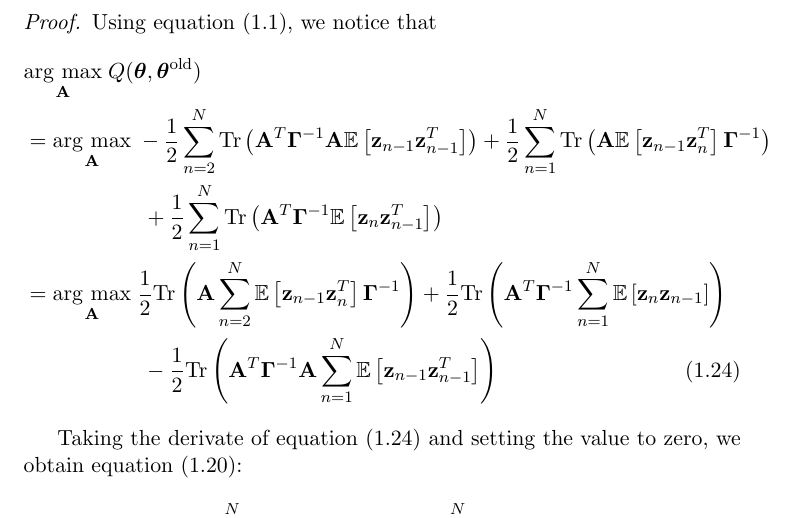
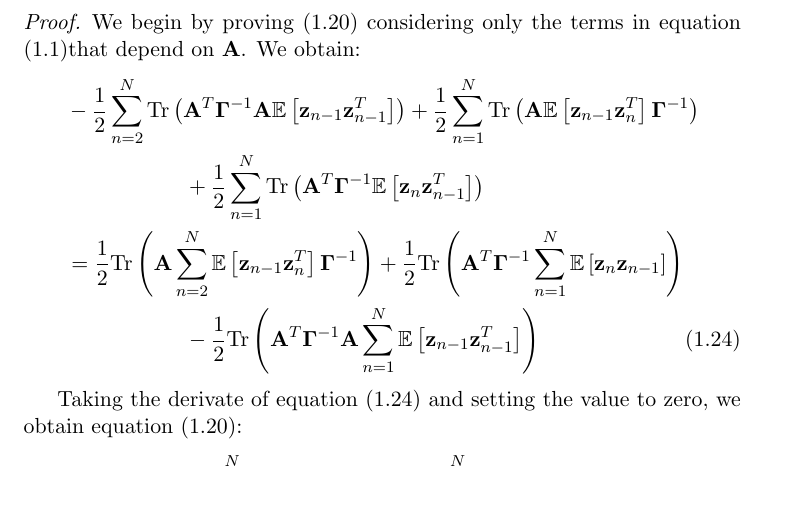
Before and after one commit to gerdm/msc-dissertation, a LaTeX thesis (dissertation/lds-kf.tex): part of page 22 of 26 before the commit and part of page 22 of 25 after it, cut at the place of the change. Compiled offline with pdfLaTeX.

Commit message:
draft-fix: modify A-update proof wording

```diff
--- a/dissertation/lds-kf.tex
+++ b/dissertation/lds-kf.tex
@@ -785,12 +785,11 @@ Next, we derive the updating equations for the parameters $\bf A$, $\boldsymbol{
 \end{proposition}
 
 \begin{proof}
-	Using equation \eqref{eq:Q-LDS}, we notice that
+	We begin by proving \eqref{eq:mstep-A} considering only the terms in equation \eqref{eq:Q-LDS}that depend on $\bf A$. We obtain:
 	\begin{align}
-		&\argmax{{\bf A}} Q(\boldsymbol\theta, \boldsymbol\theta^\text{old})\\
-		&= \argmax{{\bf A}} -\frac{1}{2}\sum_{n=2}^N \text{Tr}\left({\bf A}^T\boldsymbol{\Gamma}^{-1}{\bf A}\expectation{\z_{n-1}\z_{n-1}^T}\right) + \frac{1}{2}\sum_{n=1}^N\text{Tr}\left({\bf A}\expectation{\z_{n-1}\z_n^T}\boldsymbol{\Gamma}^{-1}\right) \nonumber\\
+		& -\frac{1}{2}\sum_{n=2}^N \text{Tr}\left({\bf A}^T\boldsymbol{\Gamma}^{-1}{\bf A}\expectation{\z_{n-1}\z_{n-1}^T}\right) + \frac{1}{2}\sum_{n=1}^N\text{Tr}\left({\bf A}\expectation{\z_{n-1}\z_n^T}\boldsymbol{\Gamma}^{-1}\right) \nonumber\\
 		&\hspace{2.1cm} + \frac{1}{2}\sum_{n=1}^N\text{Tr}\left({\bf A}^T \boldsymbol\Gamma^{-1} \expectation{\z_n\z_{n-1}^T}\right)\\
-		&= \argmax{\bf A} \frac{1}{2}\text{Tr}\left({\bf A} \sum_{n=2}^N \expectation{\z_{n-1}\z_n^T} \boldsymbol\Gamma^{-1}\right) + \frac{1}{2}\text{Tr}\left({\bf A}^T\boldsymbol\Gamma^{-1} \sum_{n=1}^N\expectation{\z_n\z_{n-1}}\right) \nonumber\\
+		&= \frac{1}{2}\text{Tr}\left({\bf A} \sum_{n=2}^N \expectation{\z_{n-1}\z_n^T} \boldsymbol\Gamma^{-1}\right) + \frac{1}{2}\text{Tr}\left({\bf A}^T\boldsymbol\Gamma^{-1} \sum_{n=1}^N\expectation{\z_n\z_{n-1}}\right) \nonumber\\
 		&\hspace{2.1cm} - \frac{1}{2}\text{Tr}\left({\bf A}^T \boldsymbol\Gamma^{-1} {\bf A}\sum_{n=1}^N \expectation{\z_{n-1}\z_{n-1}^T}\right)\label{eq:part-A-terms1}
 	\end{align}
 
```
